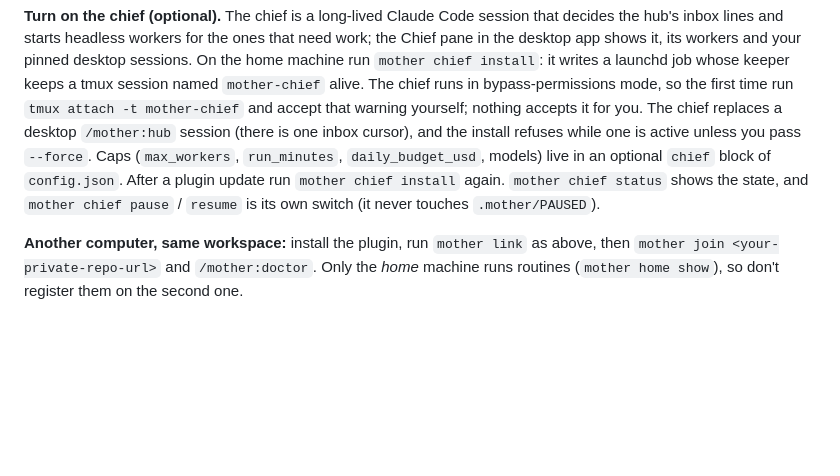
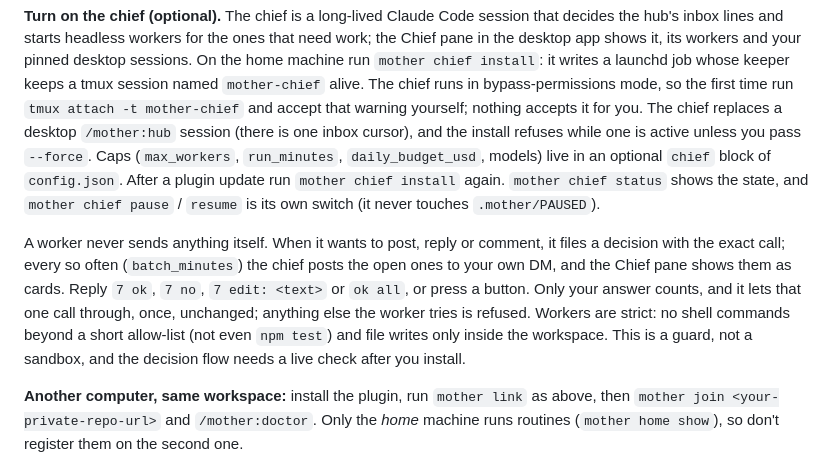
Before and after one commit to shayke-cohen/mother, a Markdown page: README.md, the part around the change. GitHub-like rendering; blank space fills up the shorter version.

Commit message:
docs(chief): decisions, bound grants and the worker's limits
Co-Authored-By: Claude Sonnet 5.5 <noreply@anthropic.com>

```diff
--- a/README.md
+++ b/README.md
@@ -183,6 +183,13 @@ pass `--force`. Caps (`max_workers`, `run_minutes`, `daily_budget_usd`, models)
 `config.json`. After a plugin update run `mother chief install` again. `mother chief status` shows the state, and
 `mother chief pause` / `resume` is its own switch (it never touches `.mother/PAUSED`).
 
+A worker never sends anything itself. When it wants to post, reply or comment, it files a decision with the exact
+call; every so often (`batch_minutes`) the chief posts the open ones to your own DM, and the Chief pane shows them as
+cards. Reply `7 ok`, `7 no`, `7 edit: <text>` or `ok all`, or press a button. Only your answer counts, and it
+lets that one call through, once, unchanged; anything else the worker tries is refused. Workers are strict: no shell
+commands beyond a short allow-list (not even `npm test`) and file writes only inside the workspace. This is a guard,
+not a sandbox, and the decision flow needs a live check after you install.
+
 **Another computer, same workspace:** install the plugin, run `mother link` as above, then
 `mother join <your-private-repo-url>` and `/mother:doctor`. Only the *home* machine runs routines
 (`mother home show`), so don't register them on the second one.
```
Also changed, not shown: ARCHITECTURE.md (+1 -1 lines), docs/CONTRACT.md (+51 -7 lines).
